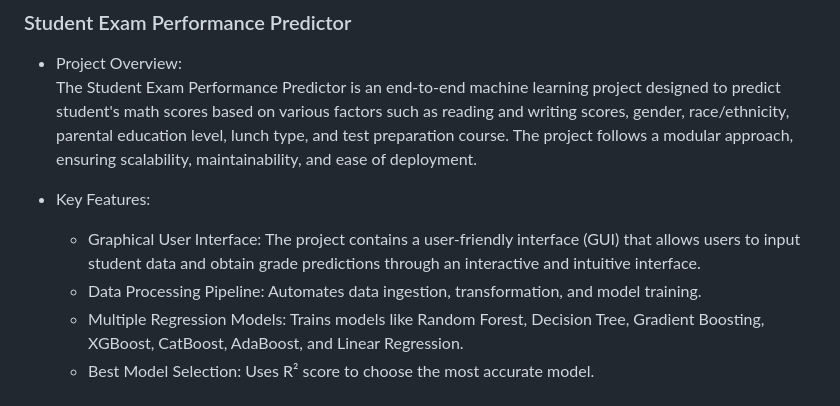
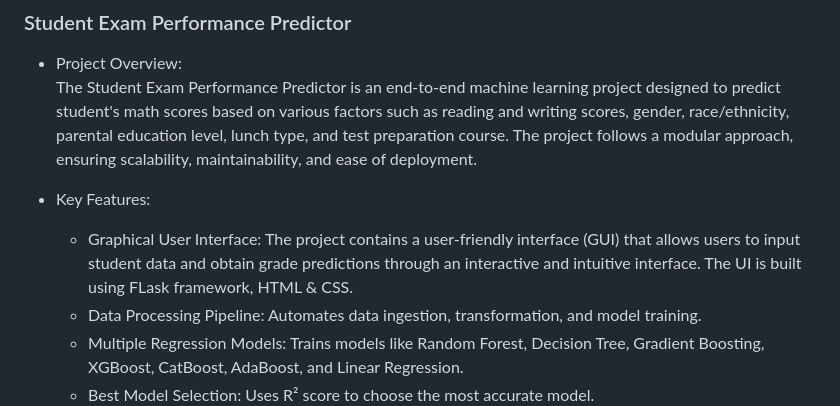
Before and after one commit to RutikaKadam10/Student-Exam-Performance-Prediction, a Markdown page: README.md, the part around the change. GitHub-like rendering.

```diff
--- a/README.md
+++ b/README.md
@@ -4,7 +4,7 @@
 The Student Exam Performance Predictor is an end-to-end machine learning project designed to predict student's math scores based on various factors such as reading and writing scores, gender, race/ethnicity, parental education level, lunch type, and test preparation course. The project follows a modular approach, ensuring scalability, maintainability, and ease of deployment.<br>
 
 - Key Features:<br>
-  - Graphical User Interface: The project contains a user-friendly interface (GUI) that allows users to input student data and obtain grade predictions through an interactive and intuitive interface.
+  - Graphical User Interface: The project contains a user-friendly interface (GUI) that allows users to input student data and obtain grade predictions through an interactive and intuitive interface. The UI is built using FLask framework, HTML & CSS.
   - Data Processing Pipeline: Automates data ingestion, transformation, and model training.<br>
   - Multiple Regression Models: Trains models like Random Forest, Decision Tree, Gradient Boosting, XGBoost, CatBoost, AdaBoost, and Linear Regression.<br>
   - Best Model Selection: Uses R² score to choose the most accurate model.<br>
```
